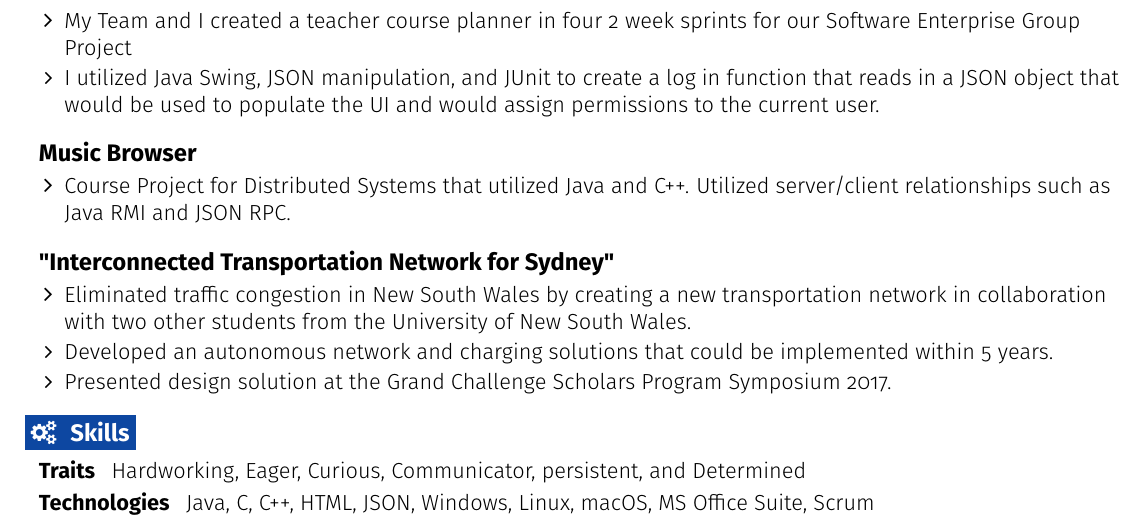
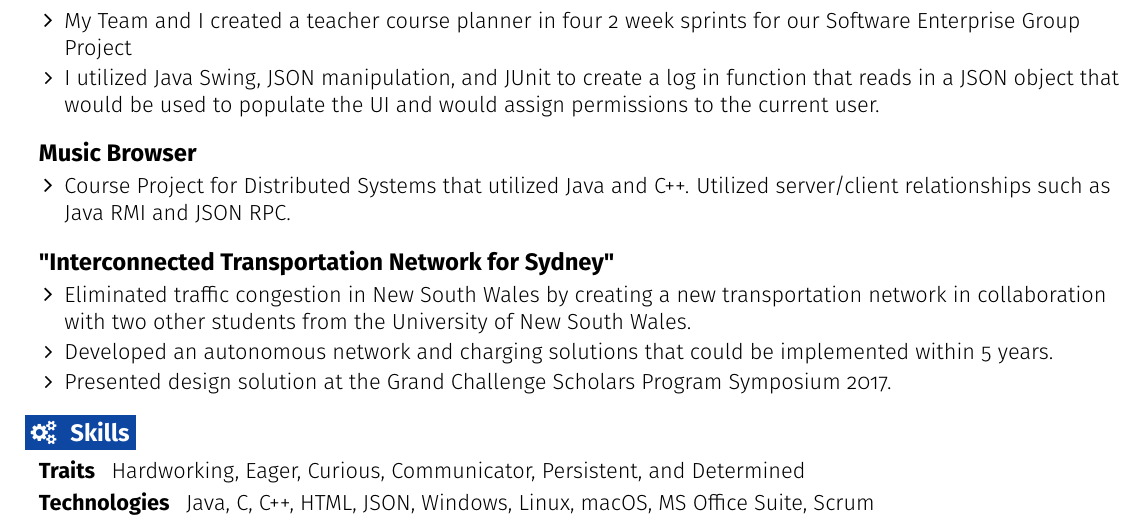
Before and after one commit to aaanguia/Resume, a LaTeX CV (AlexAnguianoResume.tex): part of the page, cut so that both start at the same text. Compiled offline with pdfLaTeX.

Commit message:
Capitalization error fixed under traits

```diff
--- a/AlexAnguianoResume.tex
+++ b/AlexAnguianoResume.tex
@@ -261,7 +261,7 @@
 %-------------------------------------------------- PROGRAMMING SKILLS --------------------------------------------------
 \section{\faGears}{Skills}
  \resumeEntryStart
-  \resumeEntryS{Traits } {Hardworking, Eager, Curious, Communicator, persistent,  and Determined }
+  \resumeEntryS{Traits } {Hardworking, Eager, Curious, Communicator, Persistent,  and Determined }
   \resumeEntryS{Technologies } {Java, C, C++, HTML, JSON,  Windows, Linux, macOS, MS Office Suite, Scrum}
  \resumeEntryEnd
 
```
Also changed, not shown: AlexAnguianoResume.pdf, 1 other file.
